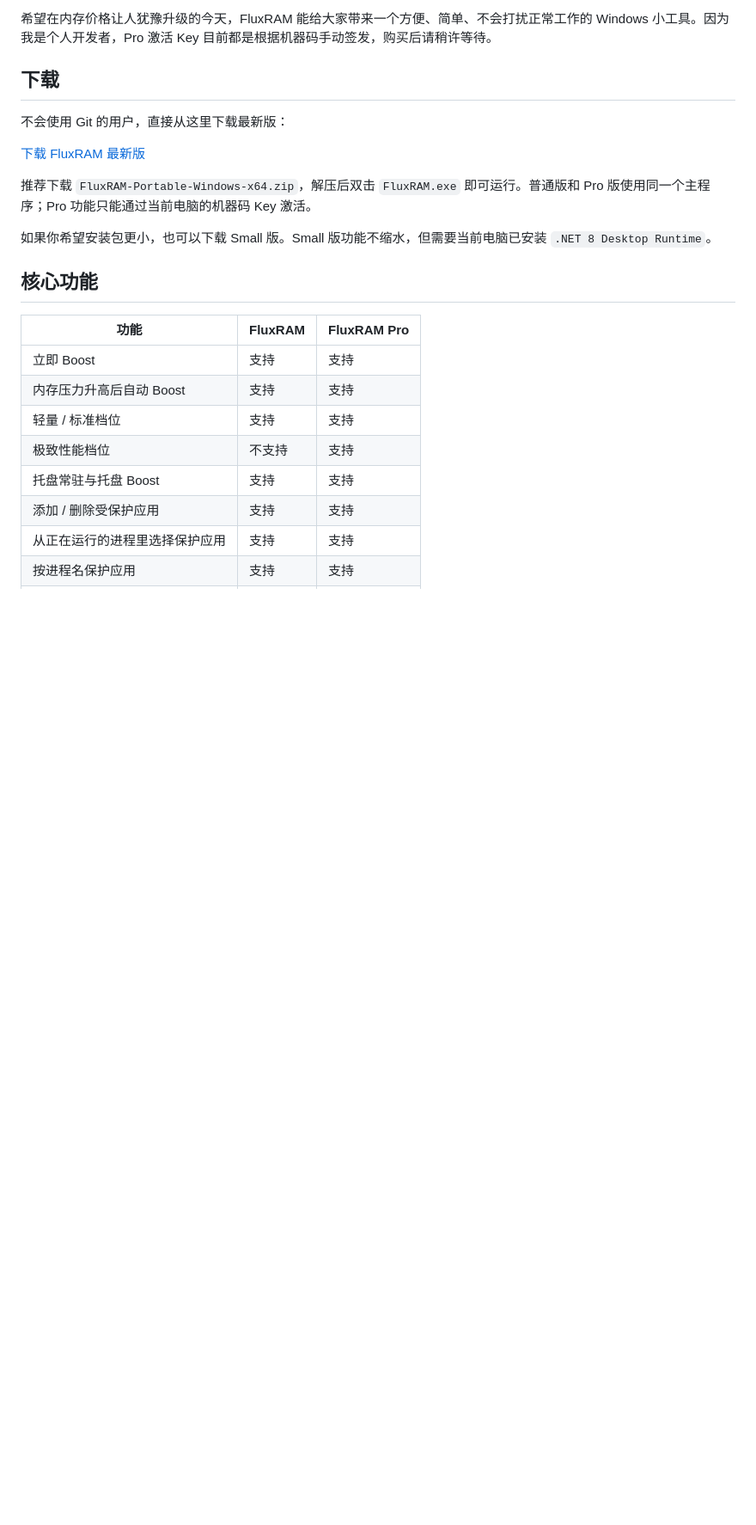
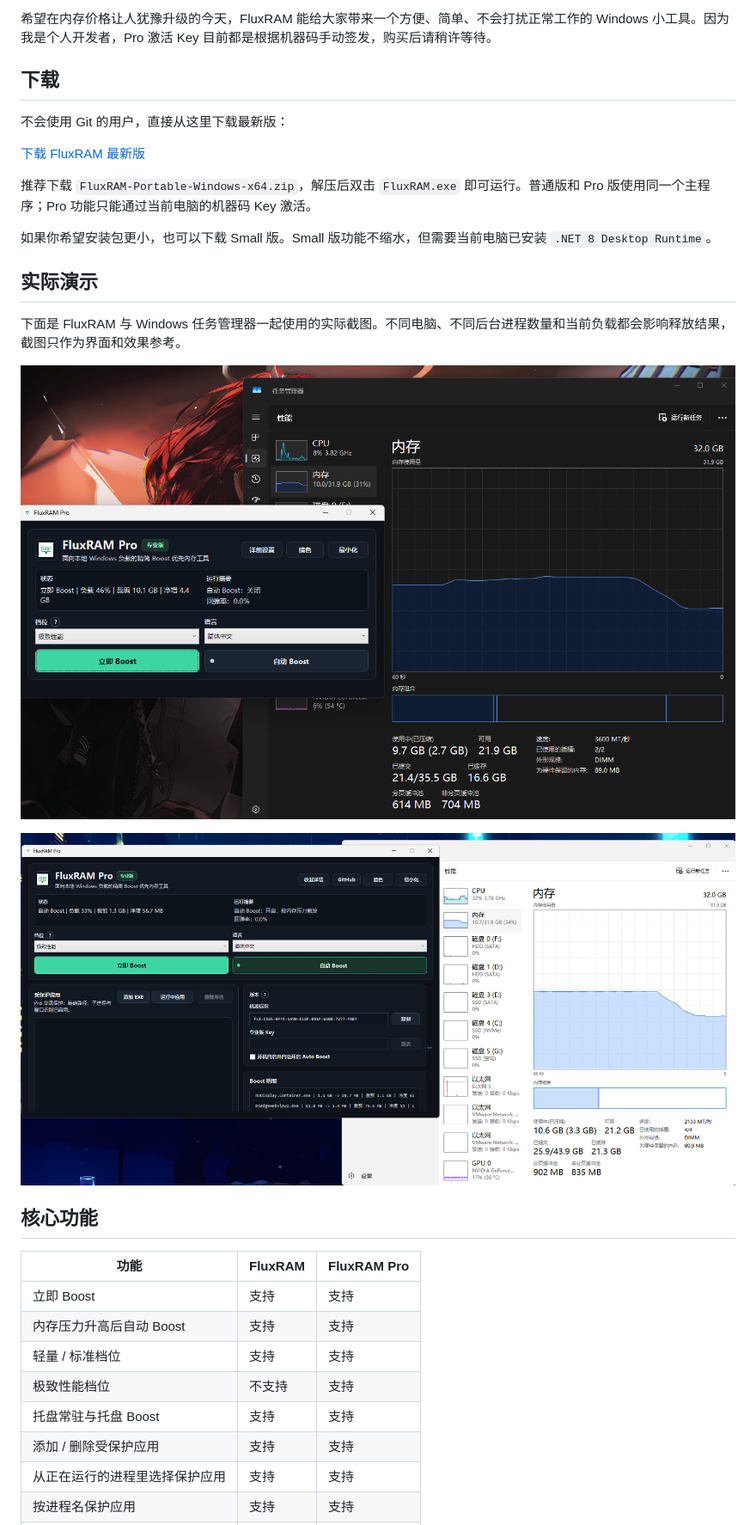
Before and after one commit to Midas927/FluxRAM, a Markdown page: README.md, the part around the change. Shown: that part at 86% size. GitHub-like rendering; pictures changed too: docs/assets/fluxram-demo-details.jpg (added), docs/assets/fluxram-demo-main.jpg (added); blank space fills up the shorter version.

```diff
--- a/README.md
+++ b/README.md
@@ -21,6 +21,18 @@ FluxRAM 不是把 8GB 变成 16GB 的魔法。它更现实一点：尽量清掉
 推荐下载 `FluxRAM-Portable-Windows-x64.zip`，解压后双击 `FluxRAM.exe` 即可运行。普通版和 Pro 版使用同一个主程序；Pro 功能只能通过当前电脑的机器码 Key 激活。
 
 如果你希望安装包更小，也可以下载 Small 版。Small 版功能不缩水，但需要当前电脑已安装 `.NET 8 Desktop Runtime`。
+
+## 实际演示
+
+下面是 FluxRAM 与 Windows 任务管理器一起使用的实际截图。不同电脑、不同后台进程数量和当前负载都会影响释放结果，截图只作为界面和效果参考。
+
+<p>
+  <img src="docs/assets/fluxram-demo-main.jpg" alt="FluxRAM 主界面与任务管理器内存变化演示" width="900">
+</p>
+
+<p>
+  <img src="docs/assets/fluxram-demo-details.jpg" alt="FluxRAM 详细界面与任务管理器内存变化演示" width="900">
+</p>
 
 ## 核心功能
 
```
Also changed, not shown: README.en.md (+12 -0 lines).
